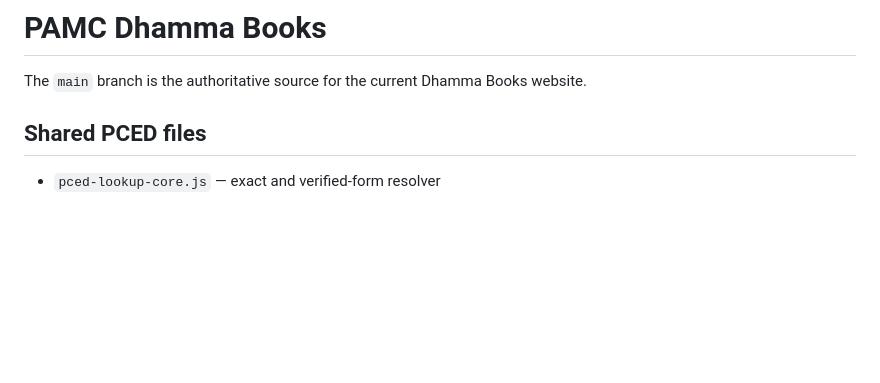
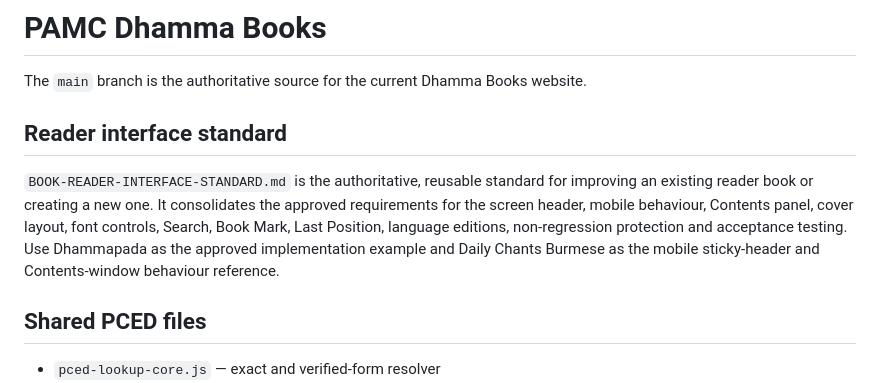
Before and after one commit to PAMCSG/Dhamma-Books, a Markdown page: README.md, the part around the change. Drawn GitHub-style; blank space fills up the shorter version.

Commit message:
Link authoritative reader interface standard

```diff
--- a/README.md
+++ b/README.md
@@ -1,6 +1,10 @@
 # PAMC Dhamma Books
 
 The `main` branch is the authoritative source for the current Dhamma Books website.
+
+## Reader interface standard
+
+`BOOK-READER-INTERFACE-STANDARD.md` is the authoritative, reusable standard for improving an existing reader book or creating a new one. It consolidates the approved requirements for the screen header, mobile behaviour, Contents panel, cover layout, font controls, Search, Book Mark, Last Position, language editions, non-regression protection and acceptance testing. Use Dhammapada as the approved implementation example and Daily Chants Burmese as the mobile sticky-header and Contents-window behaviour reference.
 
 ## Shared PCED files
 
```
